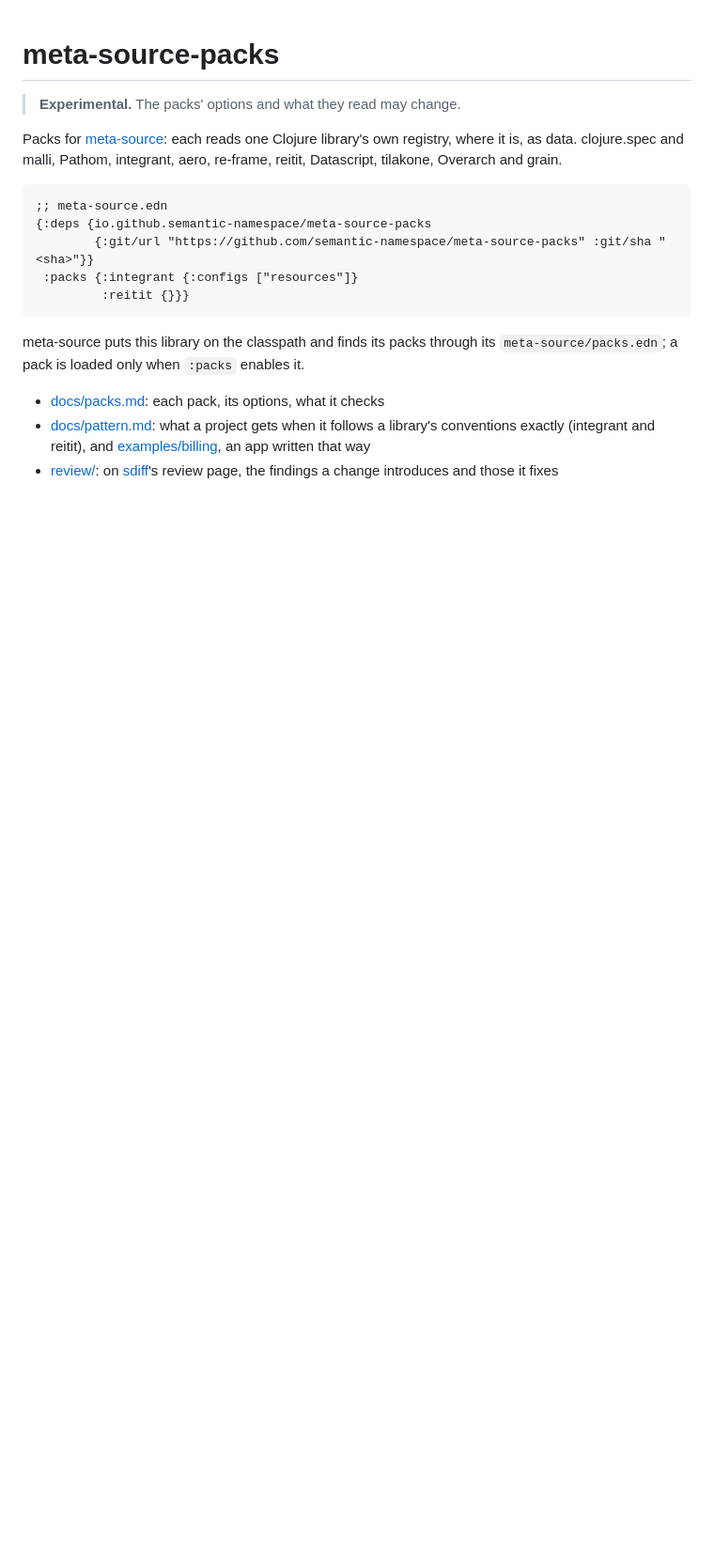
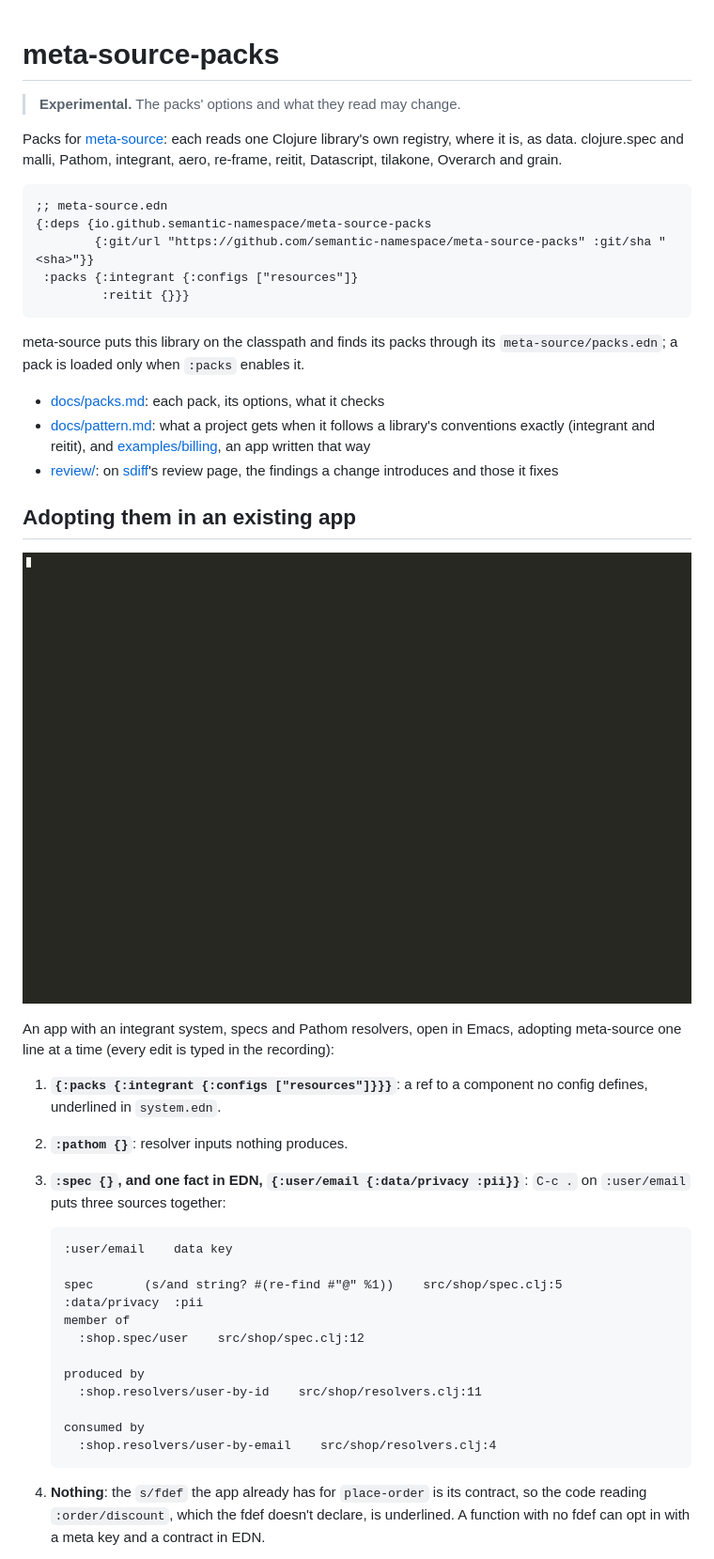
Before and after one commit to semantic-namespace/meta-source-packs, a Markdown page: README.md, the part around one of its changes. Shown at 94% size. Drawn GitHub-style; pictures changed too: docs/images/meta-source-adoption.gif (added); blank space fills up the shorter version.

Commit message:
README: adopting the packs in an existing app, as meta-source's README showed it
The two walkthroughs (an integrant, spec and Pathom app; a re-frame
app) and their GIFs move here from meta-source's README, which now
links to this one.

````diff
--- a/README.md
+++ b/README.md
@@ -24,3 +24,36 @@ its `meta-source/packs.edn`; a pack is loaded only when `:packs` enables it.
 - [review/](review/README.md): on [sdiff](https://github.com/semantic-namespace/diff)'s
   review page, the findings a change introduces and those it fixes
 
+## Adopting them in an existing app
+
+![Adopting meta-source in an existing app, in Emacs, one pack at a time](docs/images/meta-source-adoption.gif)
+
+An app with an integrant system, specs and Pathom resolvers, open in Emacs,
+adopting meta-source one line at a time (every edit is typed in the
+recording):
+
+1. **`{:packs {:integrant {:configs ["resources"]}}}`**: a ref to a
+   component no config defines, underlined in `system.edn`.
+2. **`:pathom {}`**: resolver inputs nothing produces.
+3. **`:spec {}`, and one fact in EDN, `{:user/email {:data/privacy :pii}}`**:
+   `C-c .` on `:user/email` puts three sources together:
+
+   ```
+   :user/email    data key
+
+   spec       (s/and string? #(re-find #"@" %1))    src/shop/spec.clj:5
+   :data/privacy  :pii
+   member of
+     :shop.spec/user    src/shop/spec.clj:12
+
+   produced by
+     :shop.resolvers/user-by-id    src/shop/resolvers.clj:11
+
+   consumed by
+     :shop.resolvers/user-by-email    src/shop/resolvers.clj:4
+   ```
+4. **Nothing**: the `s/fdef` the app already has for `place-order` is its
+   contract, so the code reading `:order/discount`, which the fdef doesn't
+   declare, is underlined. A function with no fdef can opt in with a meta
+   key and a contract in EDN.
+
````
Also changed, not shown: other parts of README.md (+20 -0 lines).
